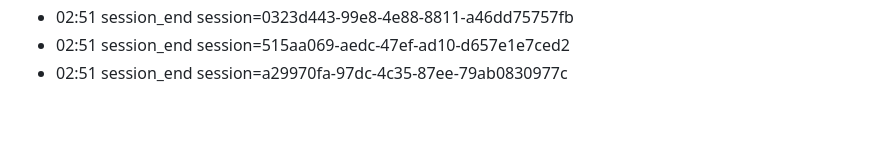
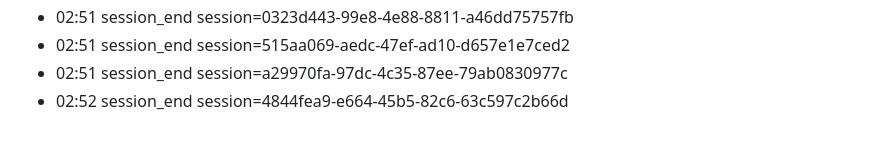
Before and after one commit to eschmitt88/llm-cross-pollination, a Markdown page: journal/2026-08-22.md, the part around the change. Rendered like a GitHub page.

Commit message:
journal: session 2026-08-22

```diff
--- a/journal/2026-08-22.md
+++ b/journal/2026-08-22.md
@@ -85,3 +85,4 @@ date: 2026-08-22
 - 02:51 session_end session=0323d443-99e8-4e88-8811-a46dd75757fb
 - 02:51 session_end session=515aa069-aedc-47ef-ad10-d657e1e7ced2
 - 02:51 session_end session=a29970fa-97dc-4c35-87ee-79ab0830977c
+- 02:52 session_end session=4844fea9-e664-45b5-82c6-63c597c2b66d
```
